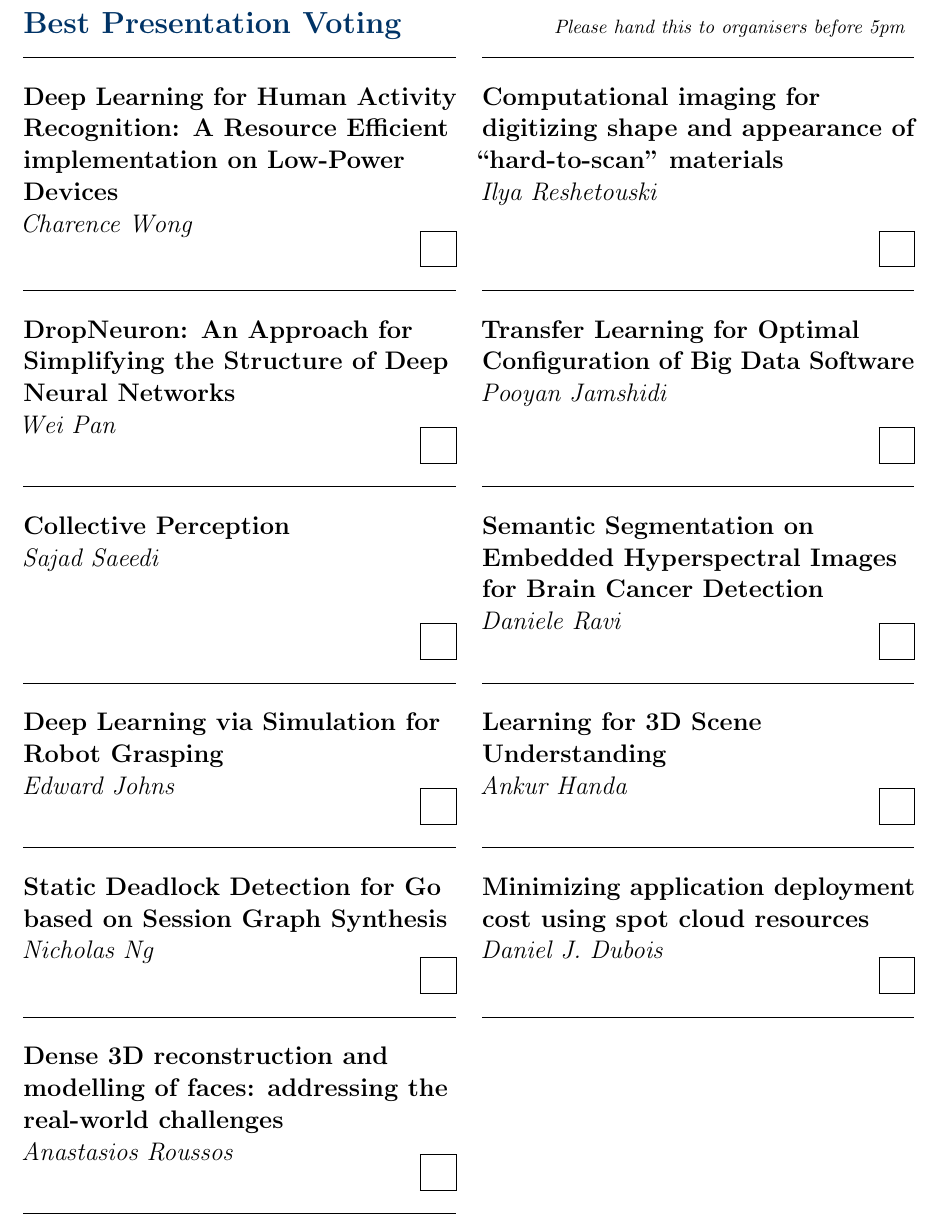
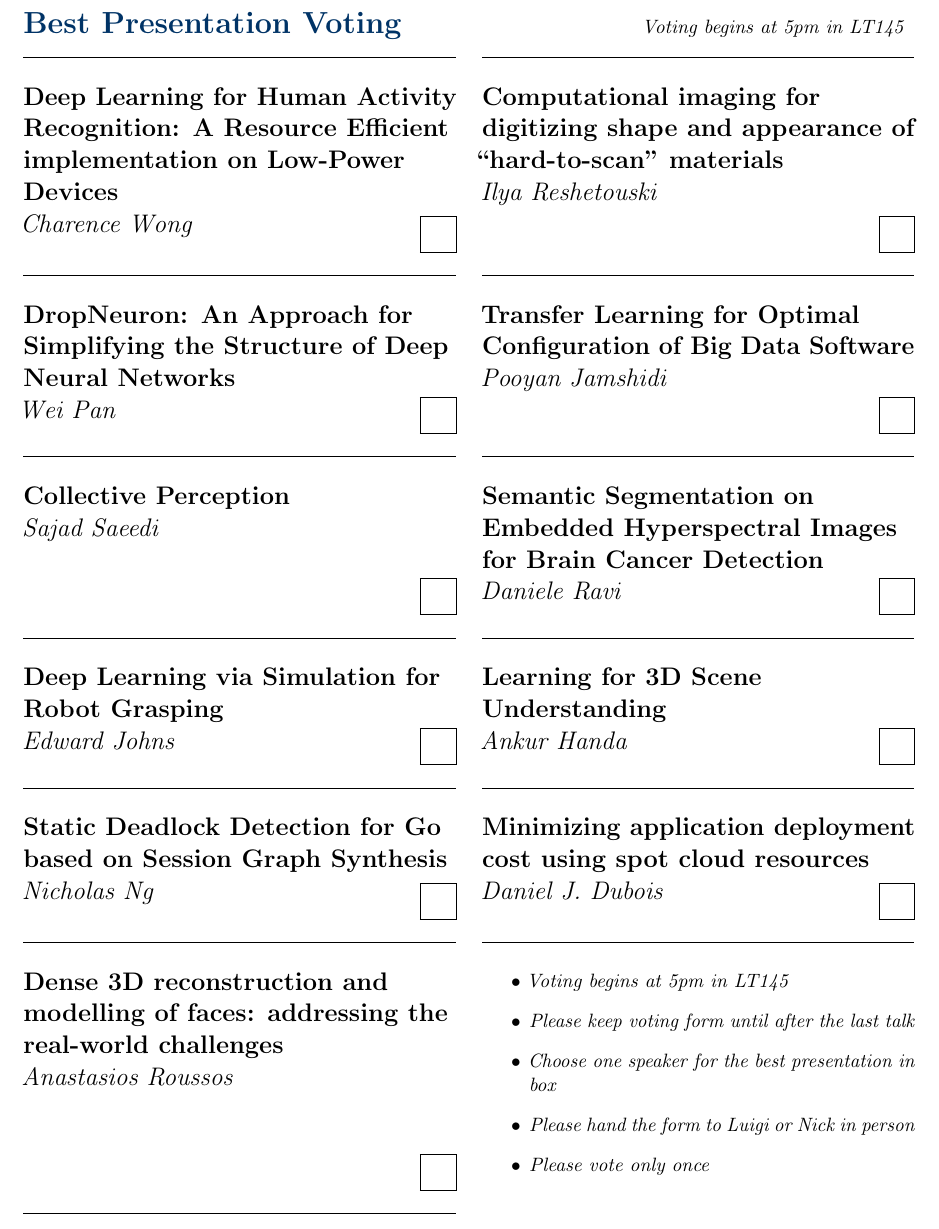
Before and after one commit to nickng/ic-doc-ras-2016-src, a LaTeX document (handout.tex): part of page 2 of 2, cut at the place of the change. Compiled offline with pdfLaTeX.

Commit message:
Handout update

```diff
--- a/handout.tex
+++ b/handout.tex
@@ -106,7 +106,8 @@ To view schedule with full abstracts, scan QR code or visit
 \end{minipage}
 \clearpage
 \noindent
-\textbf{\flushleft\LARGE\color{icdarkblue}Best Presentation Voting}\hfill\textit{Please hand this to organisers before 5pm}\\
+\textbf{\flushleft\LARGE\color{icdarkblue}Best Presentation Voting}\hfill%
+\textit{Voting begins at 5pm in LT145}\\
 % Session 1
 \noindent
 \begin{minipage}[t]{0.49\linewidth}
@@ -253,6 +254,16 @@ To view schedule with full abstracts, scan QR code or visit
 \end{minipage}
 \begin{minipage}[t]{0.49\linewidth}
 \separator%
+
+{\it
+\begin{itemize}
+  \item Voting begins at 5pm in LT145
+  \item Please keep voting form until after the last talk
+  \item Choose one speaker for the best presentation in box
+  \item Please hand the form to Luigi or Nick in person
+  \item Please vote only once
+\end{itemize}
+}
 \end{minipage}
 \vfill
 \noindent
@@ -268,6 +279,7 @@ To view schedule with full abstracts, scan QR code or visit
 \noindent
 \begin{minipage}[t]{0.49\linewidth}
 \separator%
+\vfill
 \end{minipage}
 \begin{minipage}[t]{0.02\linewidth}
 \hstrut%
```
